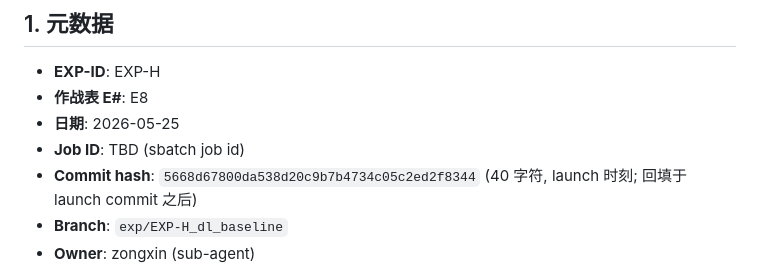
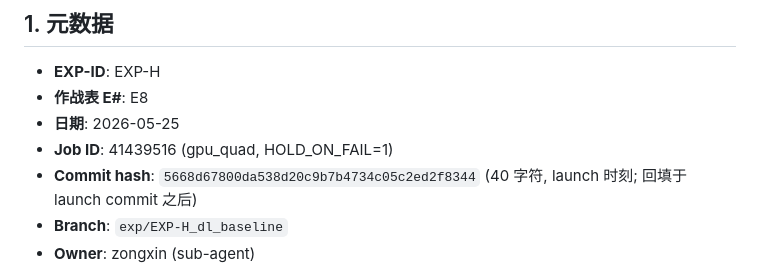
Before and after one commit to z-x-yang/clines-private, a Markdown page: experiments/EXP-H_dl_baseline.md, the part around the change. Drawn GitHub-style.

Commit message:
exp(EXP-H): record sbatch Job ID 41439516
Co-Authored-By: Claude Opus 4.7 (1M context) <noreply@anthropic.com>

```diff
--- a/experiments/EXP-H_dl_baseline.md
+++ b/experiments/EXP-H_dl_baseline.md
@@ -5,7 +5,7 @@
 - **EXP-ID**: EXP-H
 - **作战表 E#**: E8
 - **日期**: 2026-05-25
-- **Job ID**: TBD (sbatch job id)
+- **Job ID**: 41439516 (gpu_quad, HOLD_ON_FAIL=1)
 - **Commit hash**: `5668d67800da538d20c9b7b4734c05c2ed2f8344` (40 字符, launch 时刻; 回填于 launch commit 之后)
 - **Branch**: `exp/EXP-H_dl_baseline`
 - **Owner**: zongxin (sub-agent)
```
